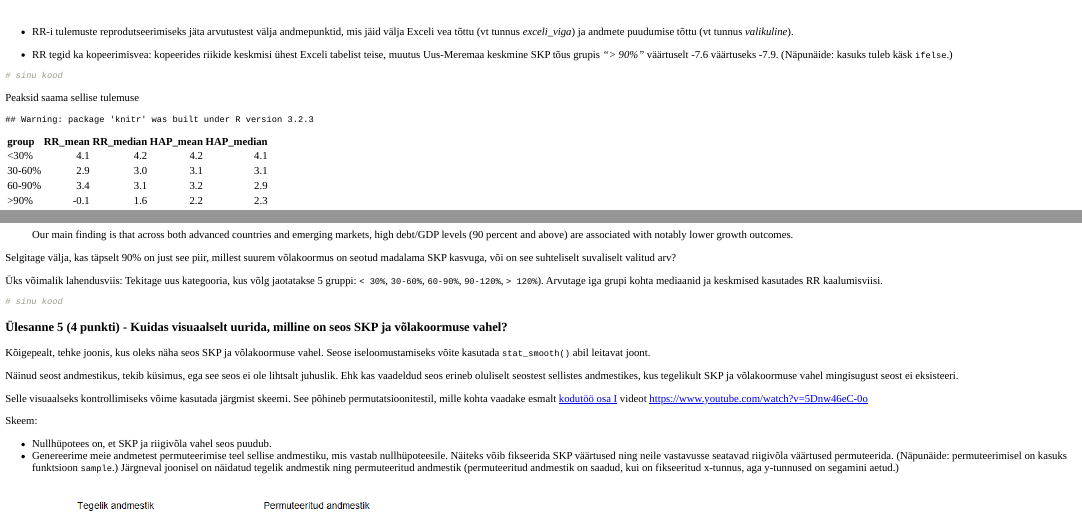
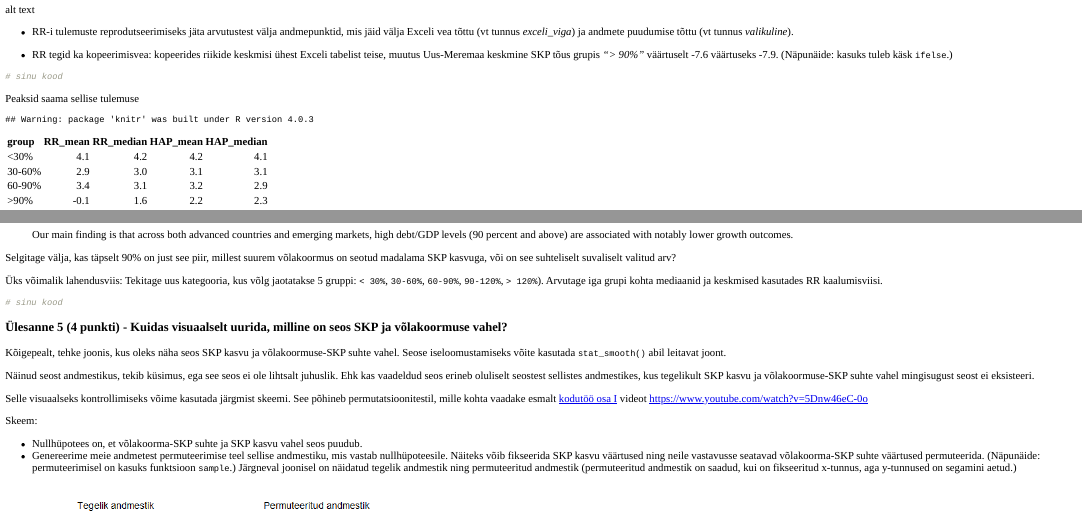
Before and after one commit to andmeteadus/2021, an R Markdown document (_praktikum2/riigivolg/praktikum2_riigivolg.Rmd): the page in a window 1100 px wide, from 1090 px down before the commit and from 1140 px down after it, so that both start at the same text, and a second part further down, joined at a grey line. The pictures show the output file _praktikum2/riigivolg/praktikum2_riigivolg.html that the author committed with the source, opened offline.

Commit message:
Sõnastuse parandused

```diff
--- a/_praktikum2/riigivolg/praktikum2_riigivolg.Rmd
+++ b/_praktikum2/riigivolg/praktikum2_riigivolg.Rmd
@@ -131,16 +131,16 @@ Selgitage välja, kas täpselt 90% on just see piir, millest suurem võlakoormus
 
 ### Ülesanne 5 (4 punkti) - Kuidas visuaalselt uurida, milline on seos SKP ja võlakoormuse vahel?
 
-Kõigepealt, tehke joonis, kus oleks näha seos SKP ja võlakoormuse vahel. Seose iseloomustamiseks võite kasutada `stat_smooth()` abil leitavat joont.
+Kõigepealt, tehke joonis, kus oleks näha seos SKP kasvu ja võlakoormuse-SKP suhte vahel. Seose iseloomustamiseks võite kasutada `stat_smooth()` abil leitavat joont.
 
-Näinud seost andmestikus, tekib küsimus, ega see seos ei ole lihtsalt juhuslik. Ehk kas vaadeldud seos erineb oluliselt seostest sellistes andmestikes, kus tegelikult SKP ja võlakoormuse vahel mingisugust seost ei eksisteeri.
+Näinud seost andmestikus, tekib küsimus, ega see seos ei ole lihtsalt juhuslik. Ehk kas vaadeldud seos erineb oluliselt seostest sellistes andmestikes, kus tegelikult SKP kasvu ja võlakoormuse-SKP suhte vahel mingisugust seost ei eksisteeri.
 
 Selle visuaalseks kontrollimiseks võime kasutada järgmist skeemi. See põhineb permutatsioonitestil, mille kohta vaadake esmalt [kodutöö osa I](../praktikum2_kodutoo) videot https://www.youtube.com/watch?v=5Dnw46eC-0o
 
 Skeem:
 
-* Nullhüpotees on, et SKP ja riigivõla vahel seos puudub.
-* Genereerime meie andmetest permuteerimise teel sellise andmestiku, mis vastab nullhüpoteesile. Näiteks võib fikseerida SKP väärtused ning neile vastavusse seatavad riigivõla väärtused permuteerida. (Näpunäide: permuteerimisel on kasuks funktsioon `sample`.) Järgneval joonisel on näidatud tegelik andmestik ning permuteeritud andmestik (permuteeritud andmestik on saadud, kui on fikseeritud x-tunnus, aga y-tunnused on segamini aetud.)
+* Nullhüpotees on, et võlakoorma-SKP suhte ja SKP kasvu vahel seos puudub.
+* Genereerime meie andmetest permuteerimise teel sellise andmestiku, mis vastab nullhüpoteesile. Näiteks võib fikseerida SKP kasvu väärtused ning neile vastavusse seatavad võlakoorma-SKP suhte väärtused permuteerida. (Näpunäide: permuteerimisel on kasuks funktsioon `sample`.) Järgneval joonisel on näidatud tegelik andmestik ning permuteeritud andmestik (permuteeritud andmestik on saadud, kui on fikseeritud x-tunnus, aga y-tunnused on segamini aetud.)
 
 ![alt text](permuteeritud_vs_tegelik_andmestik.png "Näide")
 
```
Also changed, not shown: _praktikum2/riigivolg/praktikum2_riigivolg.html.
